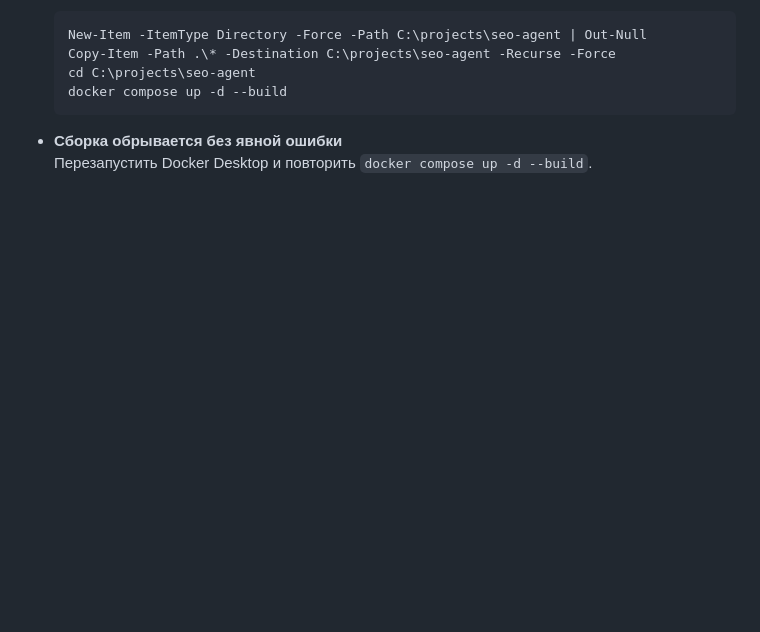
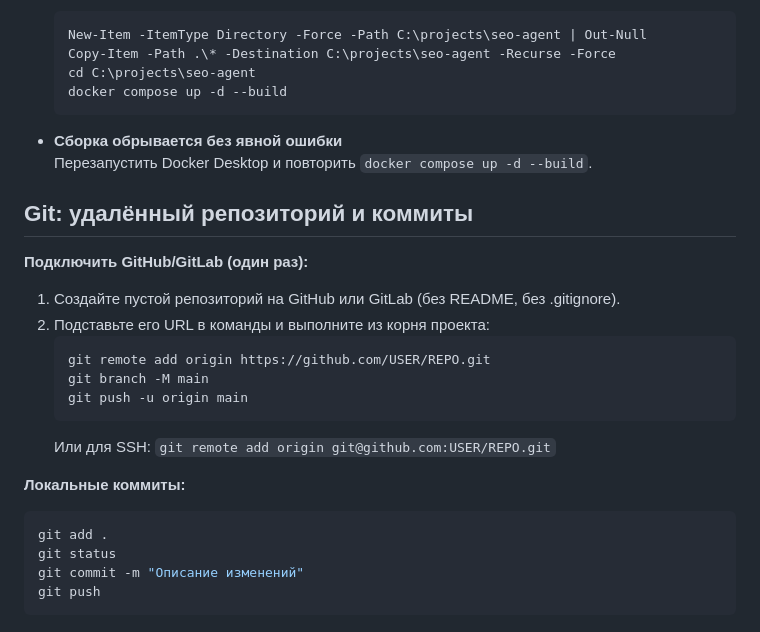
Before and after one commit to Alex30091979/tvoy-luchshiy-hr, a Markdown page: README.md, the part around the change. Drawn GitHub-style; blank space fills up the shorter version.

Commit message:
docs: добавлен раздел Git — удалённый репозиторий и локальные коммиты
Made-with: Cursor

````diff
--- a/README.md
+++ b/README.md
@@ -201,3 +201,24 @@ docker network inspect <имя_сети_проекта>
 
 - **Сборка обрывается без явной ошибки**
   Перезапустить Docker Desktop и повторить `docker compose up -d --build`.
+
+## Git: удалённый репозиторий и коммиты
+
+**Подключить GitHub/GitLab (один раз):**
+
+1. Создайте пустой репозиторий на GitHub или GitLab (без README, без .gitignore).
+2. Подставьте его URL в команды и выполните из корня проекта:
+   ```bash
+   git remote add origin https://github.com/USER/REPO.git
+   git branch -M main
+   git push -u origin main
+   ```
+   Или для SSH: `git remote add origin git@github.com:USER/REPO.git`
+
+**Локальные коммиты:**
+   ```bash
+   git add .
+   git status
+   git commit -m "Описание изменений"
+   git push
+   ```
````
